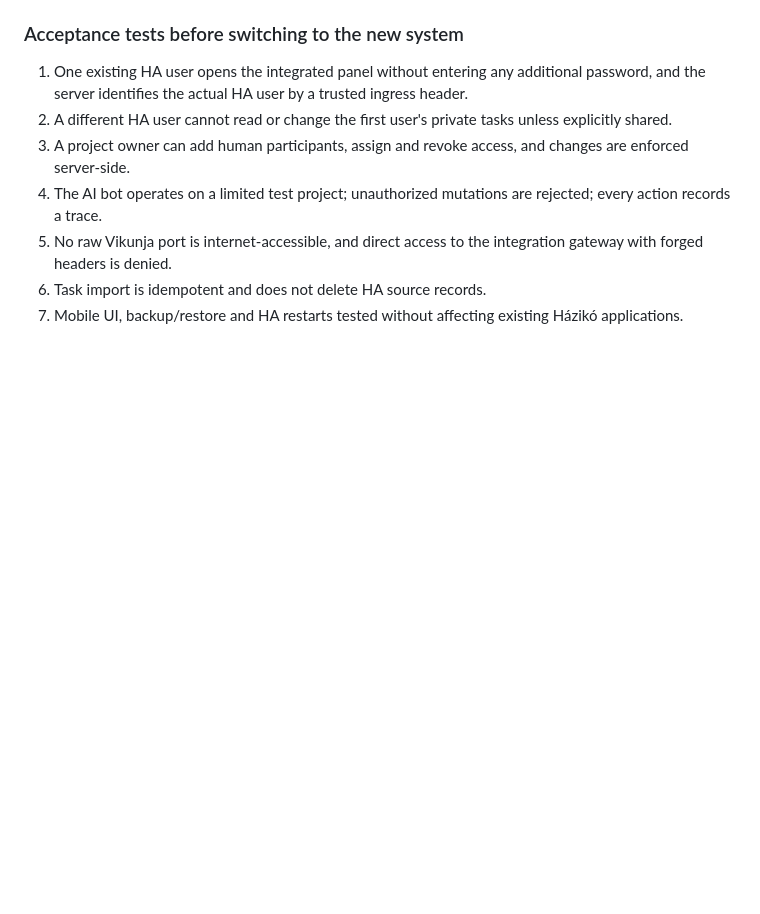
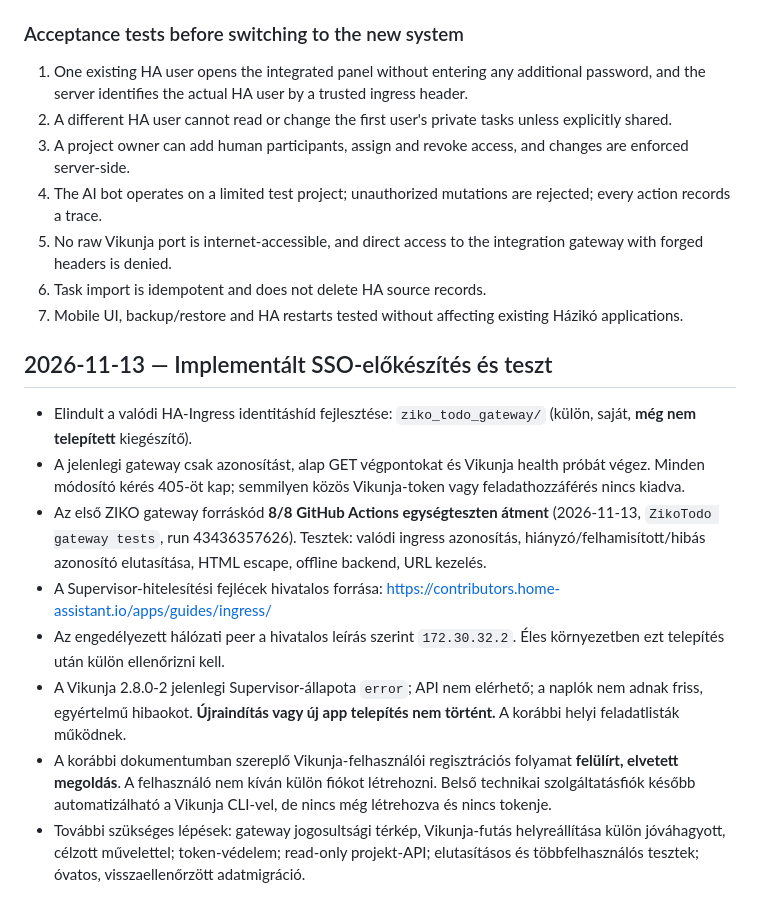
Before and after one commit to habuiot/ziko-ai, a Markdown page: ziko_todo_vikunja/INTEGRATION_PLAN.md, the part around the change. Drawn GitHub-style; blank space fills up the shorter version.

Commit message:
docs(zikotodo): record tested ingress bridge, current Vikunja outage and no-second-login rule

```diff
--- a/ziko_todo_vikunja/INTEGRATION_PLAN.md
+++ b/ziko_todo_vikunja/INTEGRATION_PLAN.md
@@ -91,3 +91,15 @@ The native app initially enabled unauthenticated signups for first-admin creatio
 5. No raw Vikunja port is internet-accessible, and direct access to the integration gateway with forged headers is denied.
 6. Task import is idempotent and does not delete HA source records.
 7. Mobile UI, backup/restore and HA restarts tested without affecting existing Házikó applications.
+
+
+## 2026-11-13 — Implementált SSO-előkészítés és teszt
+
+- Elindult a valódi HA-Ingress identitáshíd fejlesztése: `ziko_todo_gateway/` (külön, saját, **még nem telepített** kiegészítő).
+- A jelenlegi gateway csak azonosítást, alap GET végpontokat és Vikunja health próbát végez. Minden módosító kérés 405-öt kap; semmilyen közös Vikunja-token vagy feladathozzáférés nincs kiadva.
+- Az első ZIKO gateway forráskód **8/8 GitHub Actions egységteszten átment** (2026-11-13, `ZikoTodo gateway tests`, run 43436357626). Tesztek: valódi ingress azonosítás, hiányzó/felhamisított/hibás azonosító elutasítása, HTML escape, offline backend, URL kezelés.
+- A Supervisor-hitelesítési fejlécek hivatalos forrása: https://contributors.home-assistant.io/apps/guides/ingress/
+- Az engedélyezett hálózati peer a hivatalos leírás szerint `172.30.32.2`. Éles környezetben ezt telepítés után külön ellenőrizni kell.
+- A Vikunja 2.8.0-2 jelenlegi Supervisor-állapota `error`; API nem elérhető; a naplók nem adnak friss, egyértelmű hibaokot. **Újraindítás vagy új app telepítés nem történt.** A korábbi helyi feladatlisták működnek.
+- A korábbi dokumentumban szereplő Vikunja-felhasználói regisztrációs folyamat **felülírt, elvetett megoldás**. A felhasználó nem kíván külön fiókot létrehozni. Belső technikai szolgáltatásfiók később automatizálható a Vikunja CLI-vel, de nincs még létrehozva és nincs tokenje.
+- További szükséges lépések: gateway jogosultsági térkép, Vikunja-futás helyreállítása külön jóváhagyott, célzott művelettel; token-védelem; read-only projekt-API; elutasításos és többfelhasználós tesztek; óvatos, visszaellenőrzött adatmigráció.
```
